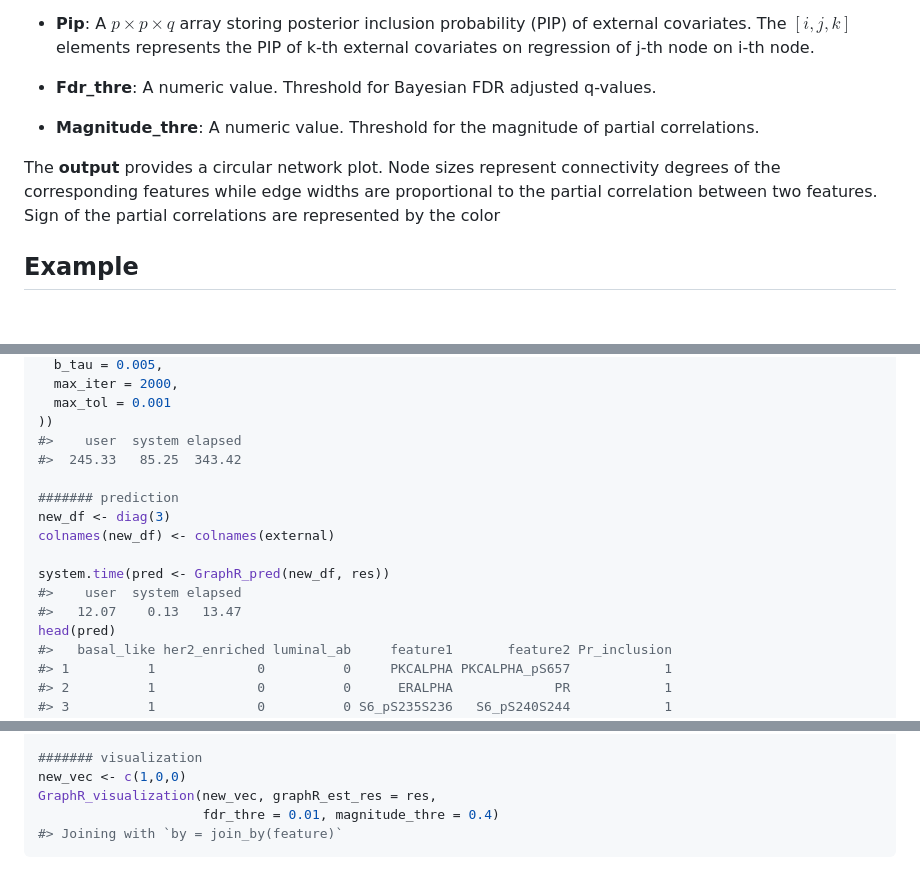
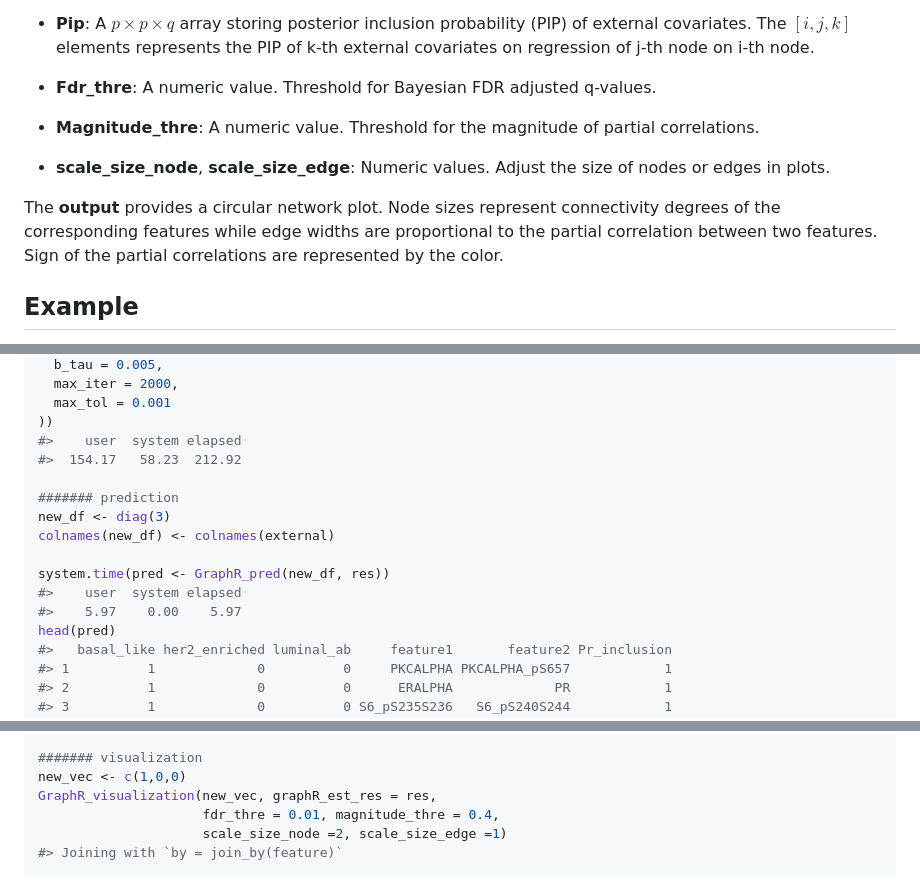
Before and after one commit to bayesrx/GraphR, a Markdown page: README.md, 3 parts joined by grey strips. Drawn GitHub-style; blank space fills up the shorter version.

Commit message:
visualization
visualization function update: add scale_node, scale_edge

````diff
--- a/README.md
+++ b/README.md
@@ -170,10 +170,13 @@ The **optional inputs** of prediction function are given below.
 - **Magnitude_thre**: A numeric value. Threshold for the magnitude of
   partial correlations.
 
+- **scale_size_node**, **scale_size_edge**: Numeric values. Adjust the
+  size of nodes or edges in plots.
+
 The **output** provides a circular network plot. Node sizes represent
 connectivity degrees of the corresponding features while edge widths are
 proportional to the partial correlation between two features. Sign of
-the partial correlations are represented by the color
+the partial correlations are represented by the color.
 
 ## Example
 
@@ -215,7 +218,7 @@ system.time(res <- GraphR_est(
   max_tol = 0.001
 ))
 #>    user  system elapsed
-#>  245.33   85.25  343.42
+#>  154.17   58.23  212.92
 
 ####### prediction
 new_df <- diag(3)
@@ -223,7 +226,7 @@ colnames(new_df) <- colnames(external)
 
 system.time(pred <- GraphR_pred(new_df, res))
 #>    user  system elapsed
-#>   12.07    0.13   13.47
+#>    5.97    0.00    5.97
 head(pred)
 #>   basal_like her2_enriched luminal_ab     feature1       feature2 Pr_inclusion
 #> 1          1             0          0     PKCALPHA PKCALPHA_pS657            1
@@ -243,7 +246,8 @@ head(pred)
 ####### visualization
 new_vec <- c(1,0,0)
 GraphR_visualization(new_vec, graphR_est_res = res,
-                     fdr_thre = 0.01, magnitude_thre = 0.4)
+                     fdr_thre = 0.01, magnitude_thre = 0.4,
+                     scale_size_node =2, scale_size_edge =1)
 #> Joining with `by = join_by(feature)`
 ```
 
````
Also changed, not shown: man/figures/README-unnamed-chunk-3-1.png, 3 other files.
